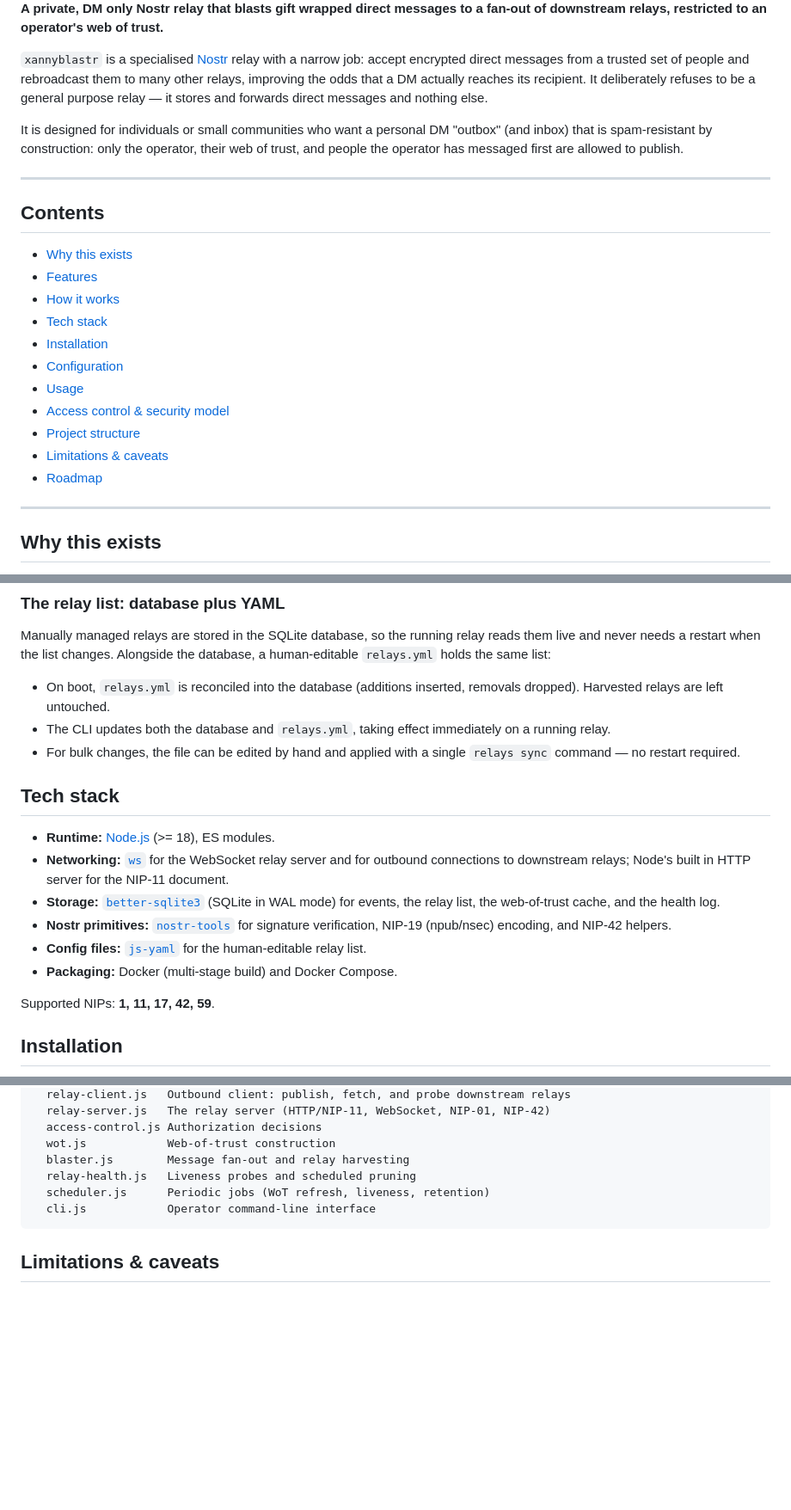
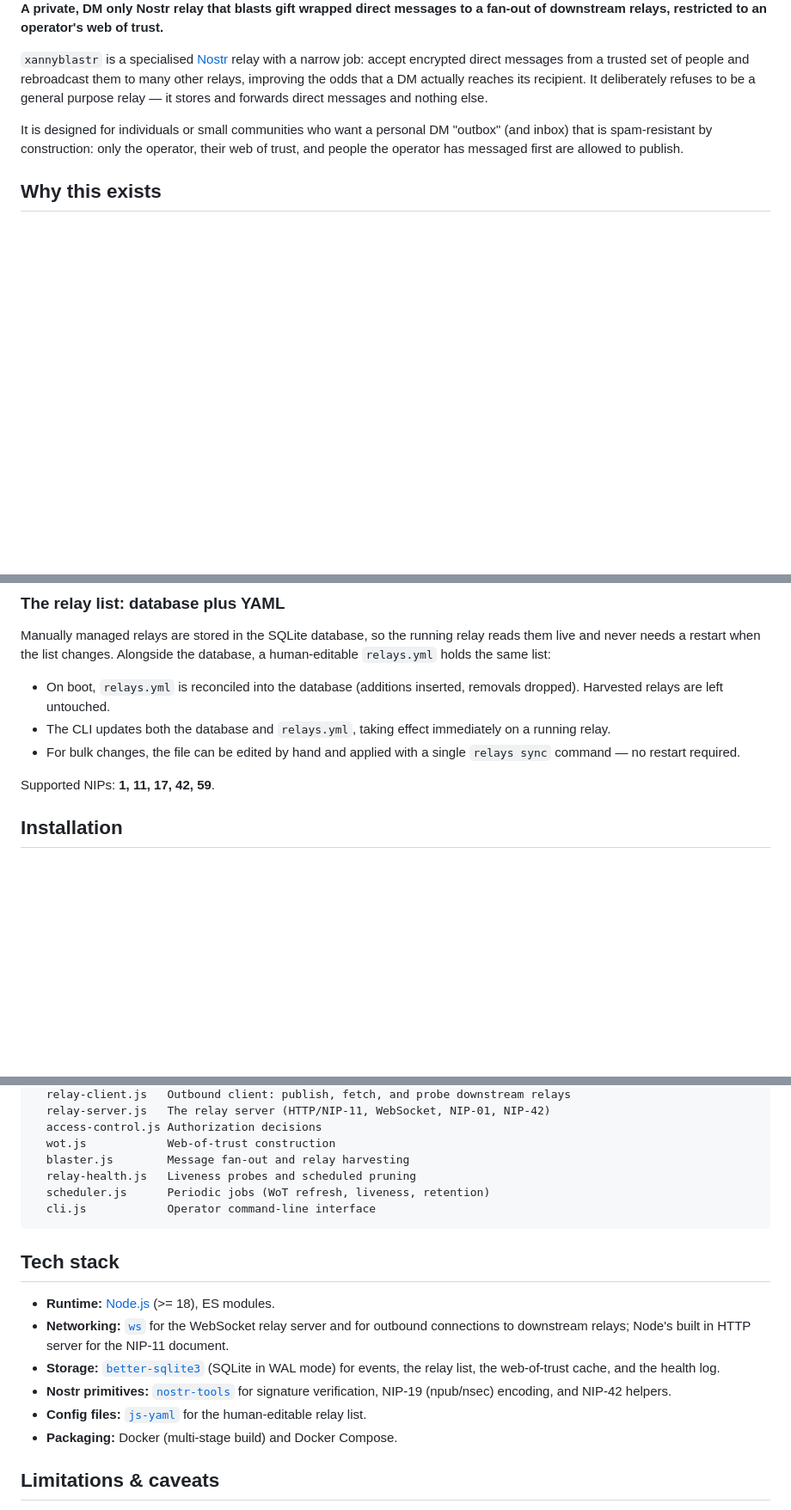
Before and after one commit to xannythepleb/xannyblastr, a Markdown page: README.md, 3 parts joined by grey strips. Shown at 86% size. Drawn GitHub-style; blank space fills up the shorter version.

Commit message:
Update readme again

````diff
--- a/README.md
+++ b/README.md
@@ -7,24 +7,6 @@
 `xannyblastr` is a specialised [Nostr](https://github.com/nostr-protocol/nostr) relay with a narrow job: accept encrypted direct messages from a trusted set of people and rebroadcast them to many other relays, improving the odds that a DM actually reaches its recipient. It deliberately refuses to be a general purpose relay — it stores and forwards direct messages and nothing else.
 
 It is designed for individuals or small communities who want a personal DM "outbox" (and inbox) that is spam-resistant by construction: only the operator, their web of trust, and people the operator has messaged first are allowed to publish.
-
----
-
-## Contents
-
-- [Why this exists](#why-this-exists)
-- [Features](#features)
-- [How it works](#how-it-works)
-- [Tech stack](#tech-stack)
-- [Installation](#installation)
-- [Configuration](#configuration)
-- [Usage](#usage)
-- [Access control & security model](#access-control--security-model)
-- [Project structure](#project-structure)
-- [Limitations & caveats](#limitations--caveats)
-- [Roadmap](#roadmap)
-
----
 
 ## Why this exists
 
@@ -120,15 +102,6 @@ Manually managed relays are stored in the SQLite database, so the running relay
 - On boot, `relays.yml` is reconciled into the database (additions inserted, removals dropped). Harvested relays are left untouched.
 - The CLI updates both the database and `relays.yml`, taking effect immediately on a running relay.
 - For bulk changes, the file can be edited by hand and applied with a single `relays sync` command — no restart required.
-
-## Tech stack
-
-- **Runtime:** [Node.js](https://nodejs.org/) (>= 18), ES modules.
-- **Networking:** [`ws`](https://github.com/websockets/ws) for the WebSocket relay server and for outbound connections to downstream relays; Node's built in HTTP server for the NIP-11 document.
-- **Storage:** [`better-sqlite3`](https://github.com/WiseLibs/better-sqlite3) (SQLite in WAL mode) for events, the relay list, the web-of-trust cache, and the health log.
-- **Nostr primitives:** [`nostr-tools`](https://github.com/nbd-wtf/nostr-tools) for signature verification, NIP-19 (npub/nsec) encoding, and NIP-42 helpers.
-- **Config files:** [`js-yaml`](https://github.com/nodeca/js-yaml) for the human-editable relay list.
-- **Packaging:** Docker (multi-stage build) and Docker Compose.
 
 Supported NIPs: **1, 11, 17, 42, 59**.
 
@@ -338,6 +311,15 @@ src/
   cli.js            Operator command-line interface
 ```
 
+## Tech stack
+
+- **Runtime:** [Node.js](https://nodejs.org/) (>= 18), ES modules.
+- **Networking:** [`ws`](https://github.com/websockets/ws) for the WebSocket relay server and for outbound connections to downstream relays; Node's built in HTTP server for the NIP-11 document.
+- **Storage:** [`better-sqlite3`](https://github.com/WiseLibs/better-sqlite3) (SQLite in WAL mode) for events, the relay list, the web-of-trust cache, and the health log.
+- **Nostr primitives:** [`nostr-tools`](https://github.com/nbd-wtf/nostr-tools) for signature verification, NIP-19 (npub/nsec) encoding, and NIP-42 helpers.
+- **Config files:** [`js-yaml`](https://github.com/nodeca/js-yaml) for the human-editable relay list.
+- **Packaging:** Docker (multi-stage build) and Docker Compose.
+
 ## Limitations & caveats
 
 - **Web-of-trust size.** A depth-2 web of trust can contain tens of thousands of keys for a well connected account. The crawl is concurrency limited and capped by `maxWotSize`, but the first refresh can be slow and places load on the discovery relays.
````
